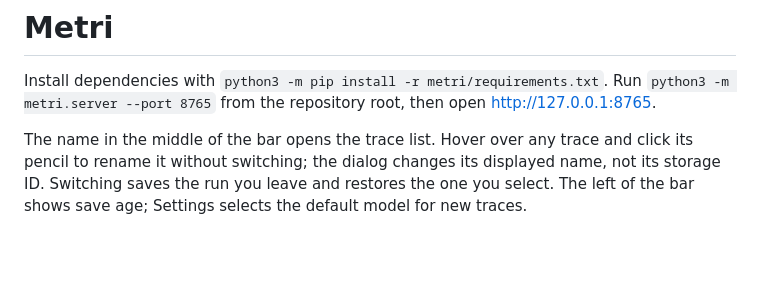
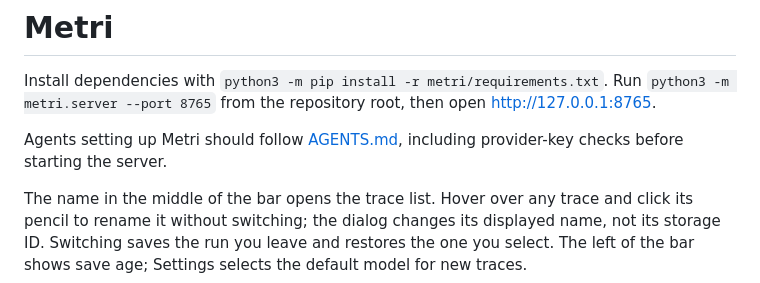
Before and after one commit to andyjphu/metri, a Markdown page: README.md, the part around the change. Rendered like a GitHub page; blank space fills up the shorter version.

Commit message:
Document agent setup and provider credentials

```diff
--- a/README.md
+++ b/README.md
@@ -1,6 +1,8 @@
 # Metri
 
 Install dependencies with `python3 -m pip install -r metri/requirements.txt`. Run `python3 -m metri.server --port 8765` from the repository root, then open <http://127.0.0.1:8765>.
+
+Agents setting up Metri should follow [AGENTS.md](AGENTS.md), including provider-key checks before starting the server.
 
 The name in the middle of the bar opens the trace list. Hover over any trace and click its pencil to rename it without switching; the dialog changes its displayed name, not its storage ID. Switching saves the run you leave and restores the one you select. The left of the bar shows save age; Settings selects the default model for new traces.
 
```
Also changed, not shown: AGENTS.md (added, +11 -0 lines), skills/metri/SKILL.md (+2 -0 lines).
